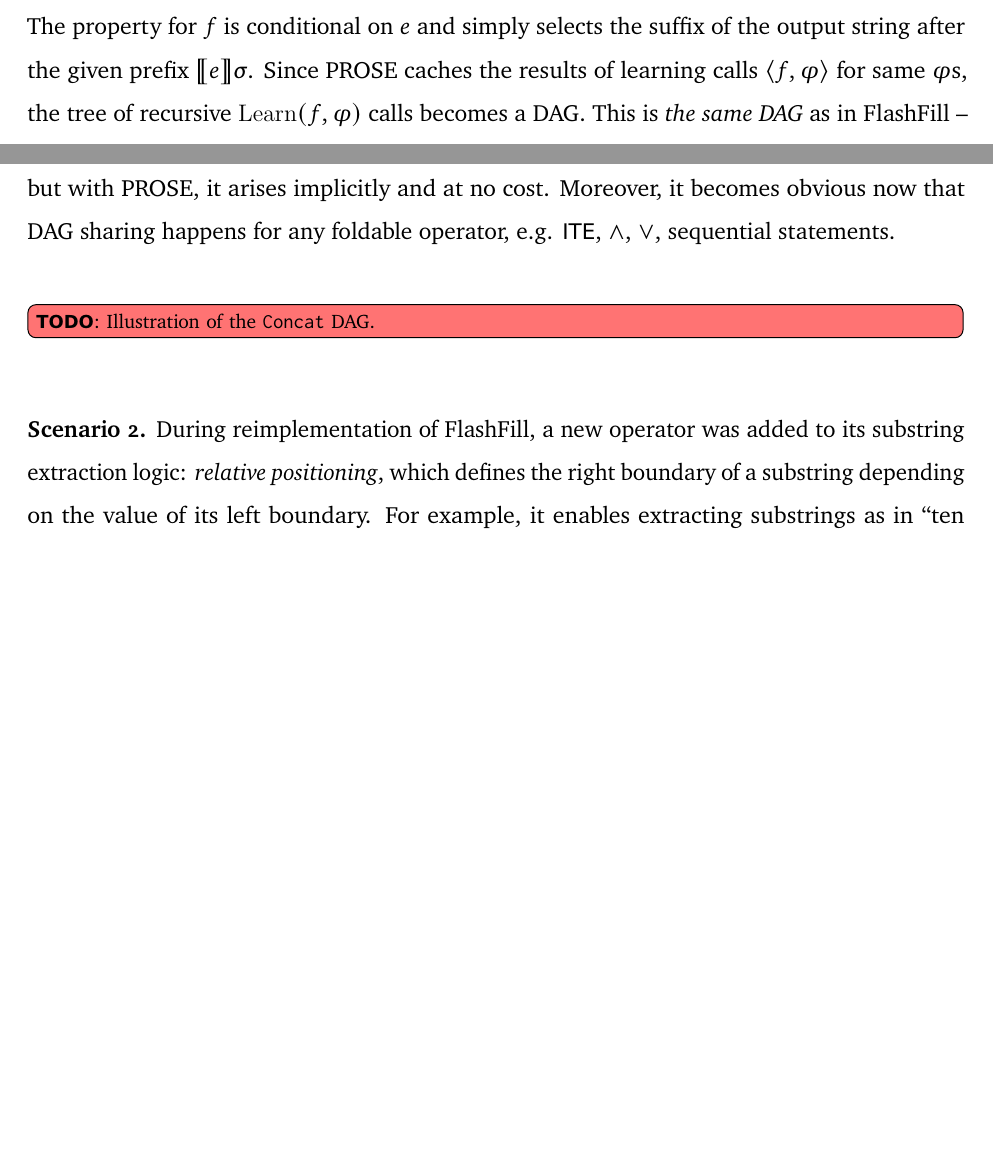
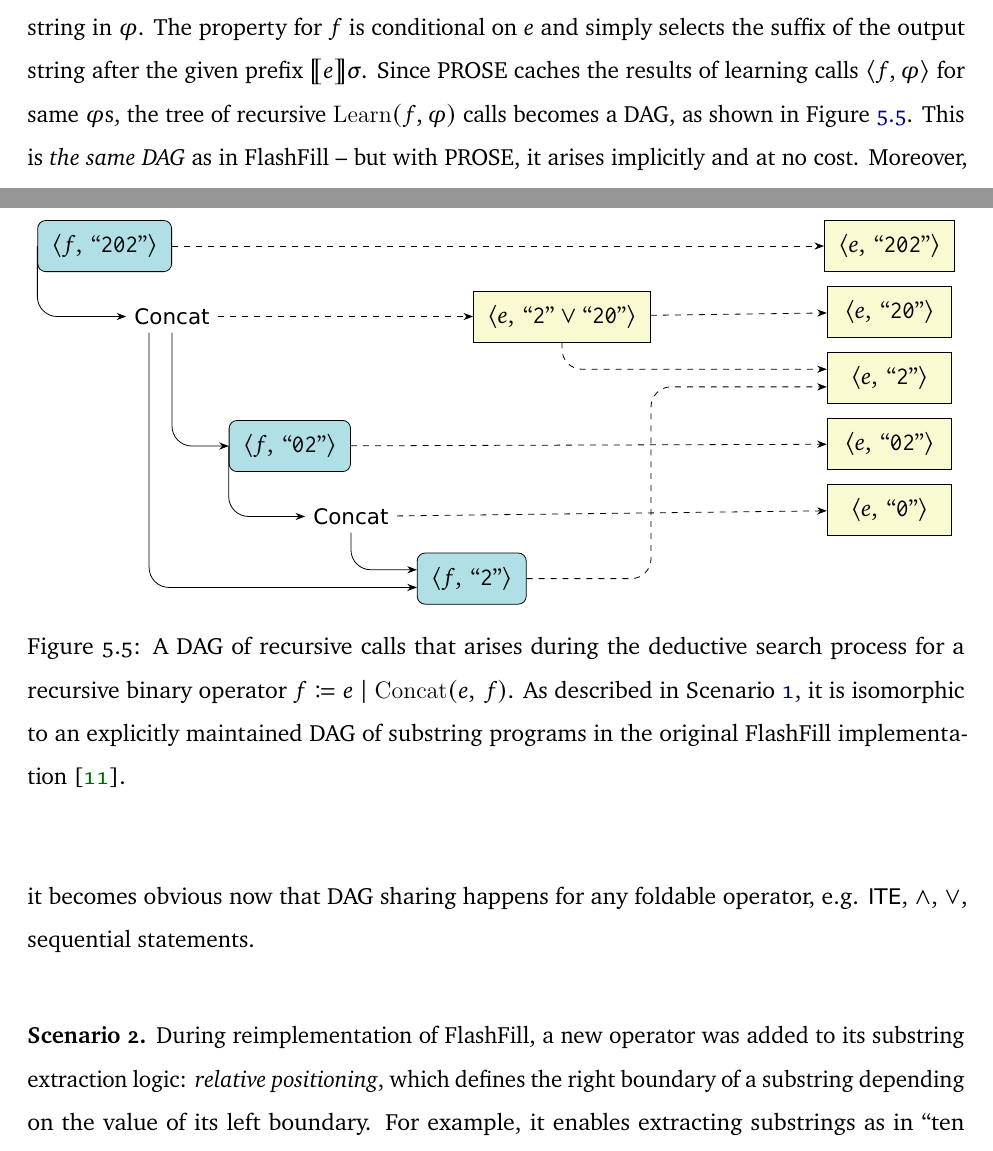
Before and after one commit to alexpolozov/dissertation, a LaTeX thesis (dissertation.tex, which reads prose/evaluation.tex): two parts of pages 63 and 64 of 105 before the commit and two parts of pages 63 and 64 of 104 after it, joined at a grey line, cut at the place of the change, the shorter picture padded with empty space. Compiled offline with pdfLaTeX.

Commit message:
DAG figure

```diff
--- a/prose/evaluation.tex
+++ b/prose/evaluation.tex
@@ -122,19 +122,63 @@ We share some anecdotes of PROSE simplifying synthesizer development below.
     set of programs that output this substring on a given state $\state$.
     Most of the formalism in the paper and code in their implementation is spent on describing and performing operations
     on such a DAG.
-    In PROSE, the same grammar symbol is instead defined through a recursive binary operator: $f := e \,|\,
+    In PROSE, the same grammar symbol is instead defined through a recursive binary operator: $f \coloneq e \,|\,
     \mathsf{Concat}(e, f)$.
     The witness function for $e$ in \textsf{Concat} constructs $\spec'$ as a disjunction of all prefixes of
     the output string in $\spec$.
     The property for $f$ is conditional on $e$ and simply selects the suffix of the output string after the given prefix
     $\semantics{e}{\state}$.
     Since PROSE caches the results of learning calls $\langle f, \spec \rangle$ for same $\spec$s, the tree of
-    recursive $\mathsf{Learn}(f, \spec)$ calls becomes a DAG.
+    recursive $\mathsf{Learn}(f, \spec)$ calls becomes a DAG, as shown in \Cref{fig:prose:evaluation:dag}.
     This is \emph{the same DAG} as in FlashFill -- but with PROSE, it arises implicitly and at no cost.
     Moreover, it becomes obvious now that DAG sharing happens for any foldable operator, e.g. \textsf{ITE}, $\wedge$,
     $\vee$, sequential statements.
-    \todoinline{Illustration of the \texttt{Concat} DAG.}
+    \label{sc:dag}
 \end{scenario}
+
+\begin{figure}
+    \newcommand{\sproblem}[2]{\ensuremath{\langle #1,\, \stringliteral{#2}\rangle}}
+    \newcommand{\sproblemDisj}[3]{\ensuremath{\langle #1,\, \stringliteral{#2} \vee \stringliteral{#3}\rangle}}
+    \centering
+    \begin{tikzpicture}[f/.style={draw, rounded corners, inner sep=7pt, fill=PowderBlue},
+                        e/.style={draw, sharp corners, shape=rectangle, inner sep=7pt, fill=LightGoldenrodYellow,
+                                     minimum width=2.2cm},
+                        concat/.style={},
+                        every path/.style={-Stealth, rounded corners=10pt}]
+        \node[f] (t202) {\sproblem{f}{202}};
+        \node[concat, anchor=west, below=0.5cm of t202.south east] (conc202) {\textsf{Concat}};
+        \draw (t202.west) |- (conc202);
+        \node[f, anchor=west] at ($(conc202.south) + (1cm, -2cm)$) (t02) {\sproblem{f}{02}};
+        \draw (conc202.south) |- (t02);
+        \node[concat, anchor=west, below=0.5cm of t02.south east] (conc02) {\textsf{Concat}};
+        \draw (t02.west) |- (conc02);
+        \node[f, below right=0.5cm of conc02] (t2) {\sproblem{f}{2}};
+        \draw (conc02.south) |- ($(t2.north west)!0.33!(t2.south west)$);
+        \draw ($(conc202.south west)!0.5!(conc202.south)$) |- ($(t2.south west)!0.33!(t2.north west)$);
+
+        \node[e, right=11.5cm of t202] (a202) {\sproblem{e}{202}};
+        \node[e, below=0.25cm of a202] (a20) {\sproblem{e}{20}};
+        \node[e, below=0.25cm of a20] (a2) {\sproblem{e}{2}};
+        \node[e, below=0.25cm of a2] (a02) {\sproblem{e}{02}};
+        \node[e, below=0.25cm of a02] (a0) {\sproblem{e}{0}};
+
+        \draw[dashed] (t202) -> (a202);
+        \node[e, right=4.5cm of conc202] (adisj) {\sproblemDisj{e}{2}{20}};
+        \draw[dashed] (conc202) -> (adisj);
+        \draw[dashed] (adisj) -> (a20);
+        \draw[dashed] (adisj) |- ($(a2.north west)!0.33!(a2.south west)$);
+        \draw[dashed] (t02) -> (a02);
+        \draw[dashed] (conc02) -> (a0);
+        \coordinate (target) at ($(a2.south west)!0.33!(a2.north west)$);
+        \coordinate (cut) at (adisj.east|-target);
+        \draw[dashed] (t2.east) -| (cut) -> (target);
+    \end{tikzpicture}
+    \caption{A DAG of recursive calls that arises during the deductive search process for a recursive binary operator
+        $f \coloneq e \;|\; \mathsf{Concat}(e,\, f)$.
+        As described in \Cref{sc:dag}, it is isomorphic to an explicitly maintained DAG of substring programs in the
+        original FlashFill implementation~\cite{flashfill}.}
+    \label{fig:prose:evaluation:dag}
+\end{figure}
 
 \begin{scenario}
     During reimplementation of FlashFill, a new operator was added to its substring extraction logic: \emph{relative
```
Also changed, not shown: interaction/feedback.tex (+1 -1 lines), interaction/models.tex (+0 -1 lines).
